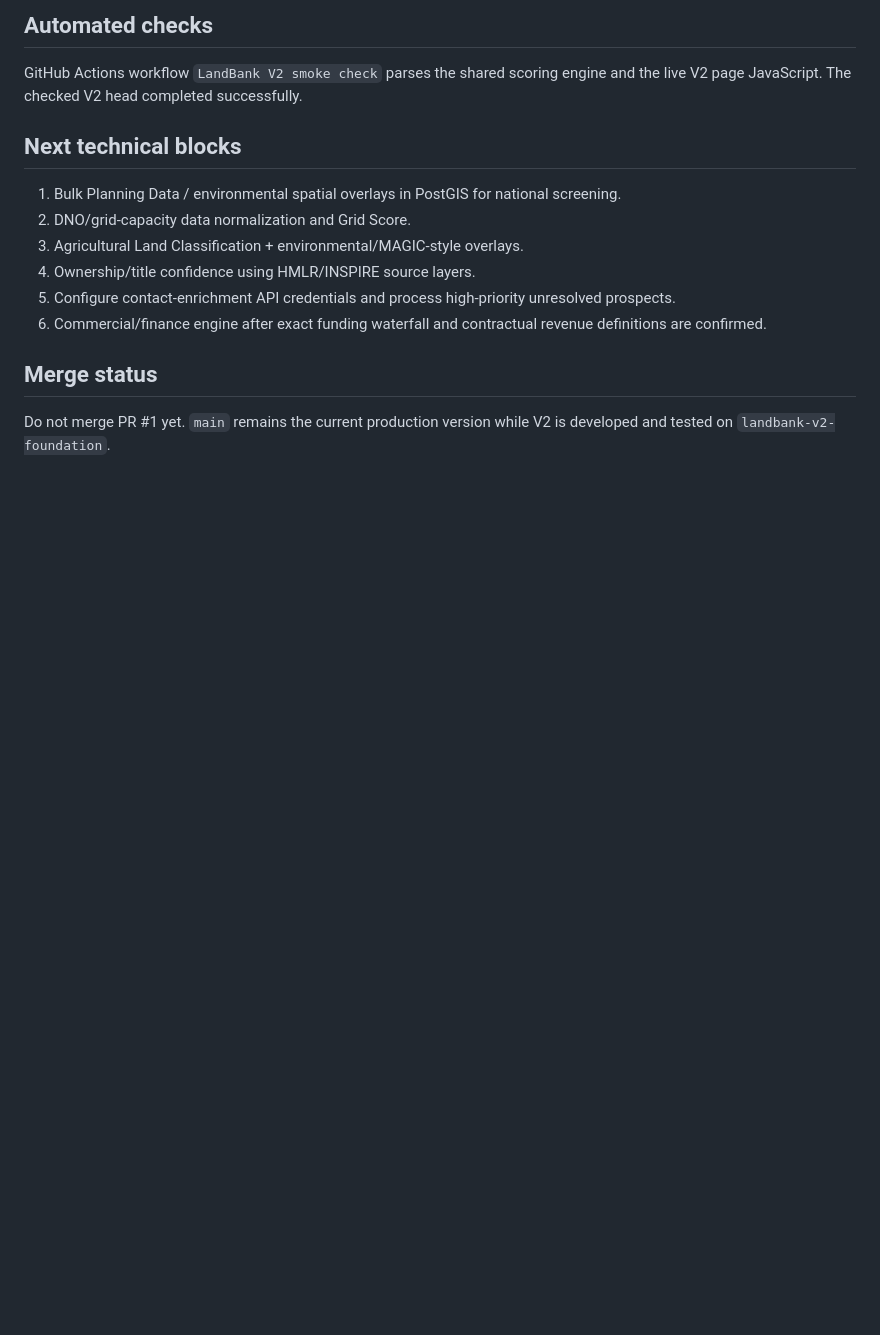
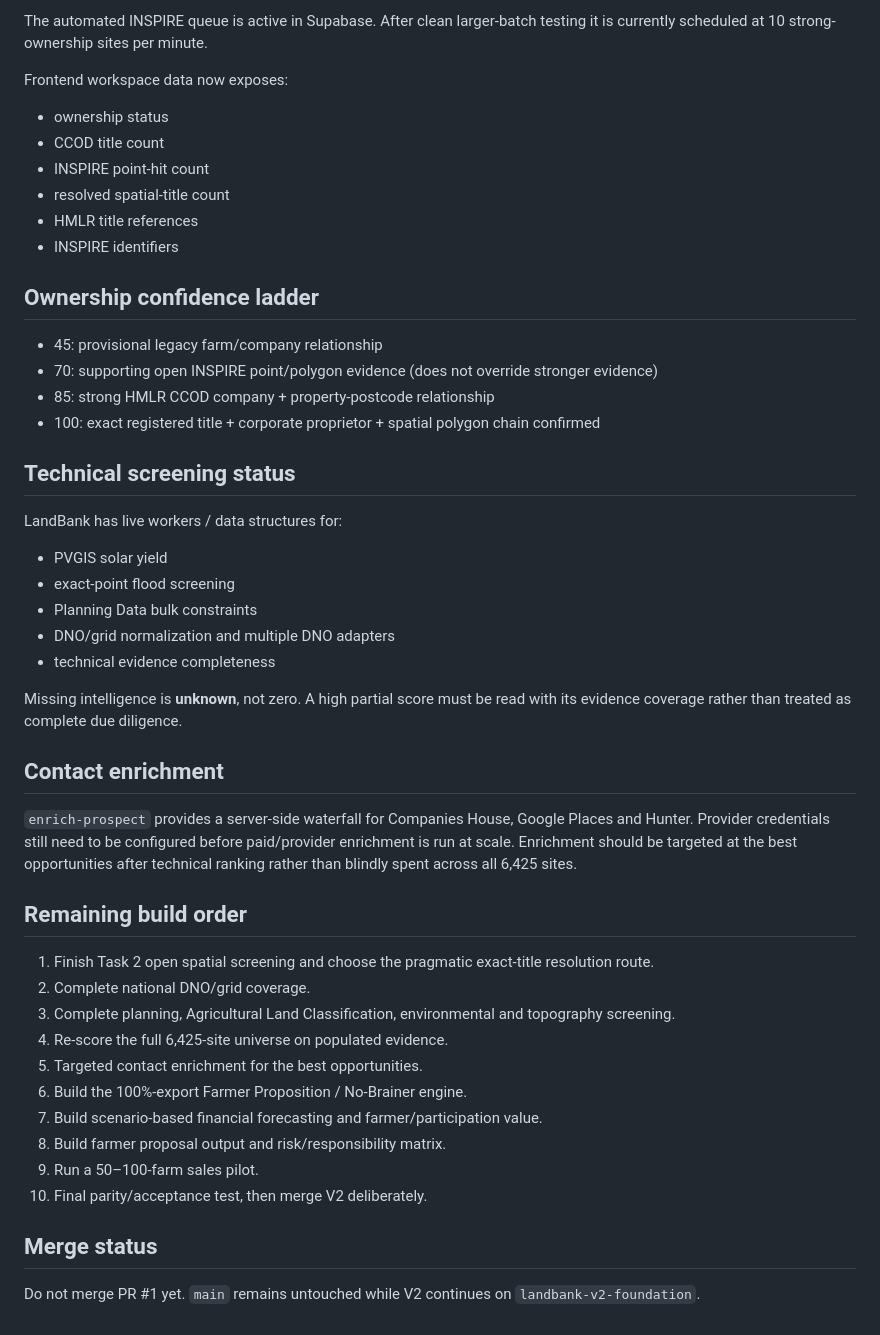
Before and after one commit to samtuppen6-sketch/land-bank, a Markdown page: README_V2_STATUS.md, the part around one of its changes. GitHub-like rendering; blank space fills up the shorter version.

```diff
--- a/README_V2_STATUS.md
+++ b/README_V2_STATUS.md
@@ -68,17 +74,49 @@ Missing intelligence is **unknown**, not zero. Weighted scores use only componen
 
-## Automated checks
+The automated INSPIRE queue is active in Supabase. After clean larger-batch testing it is currently scheduled at 10 strong-ownership sites per minute.
 
-GitHub Actions workflow `LandBank V2 smoke check` parses the shared scoring engine and the live V2 page JavaScript. The checked V2 head completed successfully.
+Frontend workspace data now exposes:
+- ownership status
+- CCOD title count
+- INSPIRE point-hit count
+- resolved spatial-title count
+- HMLR title references
+- INSPIRE identifiers
 
-## Next technical blocks
+## Ownership confidence ladder
 
-1. Bulk Planning Data / environmental spatial overlays in PostGIS for national screening.
-2. DNO/grid-capacity data normalization and Grid Score.
-3. Agricultural Land Classification + environmental/MAGIC-style overlays.
-4. Ownership/title confidence using HMLR/INSPIRE source layers.
-5. Configure contact-enrichment API credentials and process high-priority unresolved prospects.
-6. Commercial/finance engine after exact funding waterfall and contractual revenue definitions are confirmed.
+- 45: provisional legacy farm/company relationship
+- 70: supporting open INSPIRE point/polygon evidence (does not override stronger evidence)
+- 85: strong HMLR CCOD company + property-postcode relationship
+- 100: exact registered title + corporate proprietor + spatial polygon chain confirmed
+
+## Technical screening status
+
+LandBank has live workers / data structures for:
+- PVGIS solar yield
+- exact-point flood screening
+- Planning Data bulk constraints
+- DNO/grid normalization and multiple DNO adapters
+- technical evidence completeness
+
+Missing intelligence is **unknown**, not zero. A high partial score must be read with its evidence coverage rather than treated as complete due diligence.
+
+## Contact enrichment
+
+`enrich-prospect` provides a server-side waterfall for Companies House, Google Places and Hunter. Provider credentials still need to be configured before paid/provider enrichment is run at scale. Enrichment should be targeted at the best opportunities after technical ranking rather than blindly spent across all 6,425 sites.
+
+## Remaining build order
+
+1. Finish Task 2 open spatial screening and choose the pragmatic exact-title resolution route.
+2. Complete national DNO/grid coverage.
+3. Complete planning, Agricultural Land Classification, environmental and topography screening.
+4. Re-score the full 6,425-site universe on populated evidence.
+5. Targeted contact enrichment for the best opportunities.
+6. Build the 100%-export Farmer Proposition / No-Brainer engine.
+7. Build scenario-based financial forecasting and farmer/participation value.
+8. Build farmer proposal output and risk/responsibility matrix.
+9. Run a 50–100-farm sales pilot.
+10. Final parity/acceptance test, then merge V2 deliberately.
 
 ## Merge status
 
-Do not merge PR #1 yet. `main` remains the current production version while V2 is developed and tested on `landbank-v2-foundation`.
+Do not merge PR #1 yet. `main` remains untouched while V2 continues on `landbank-v2-foundation`.
```
Also changed, not shown: other parts of README_V2_STATUS.md (+43 -37 lines).
